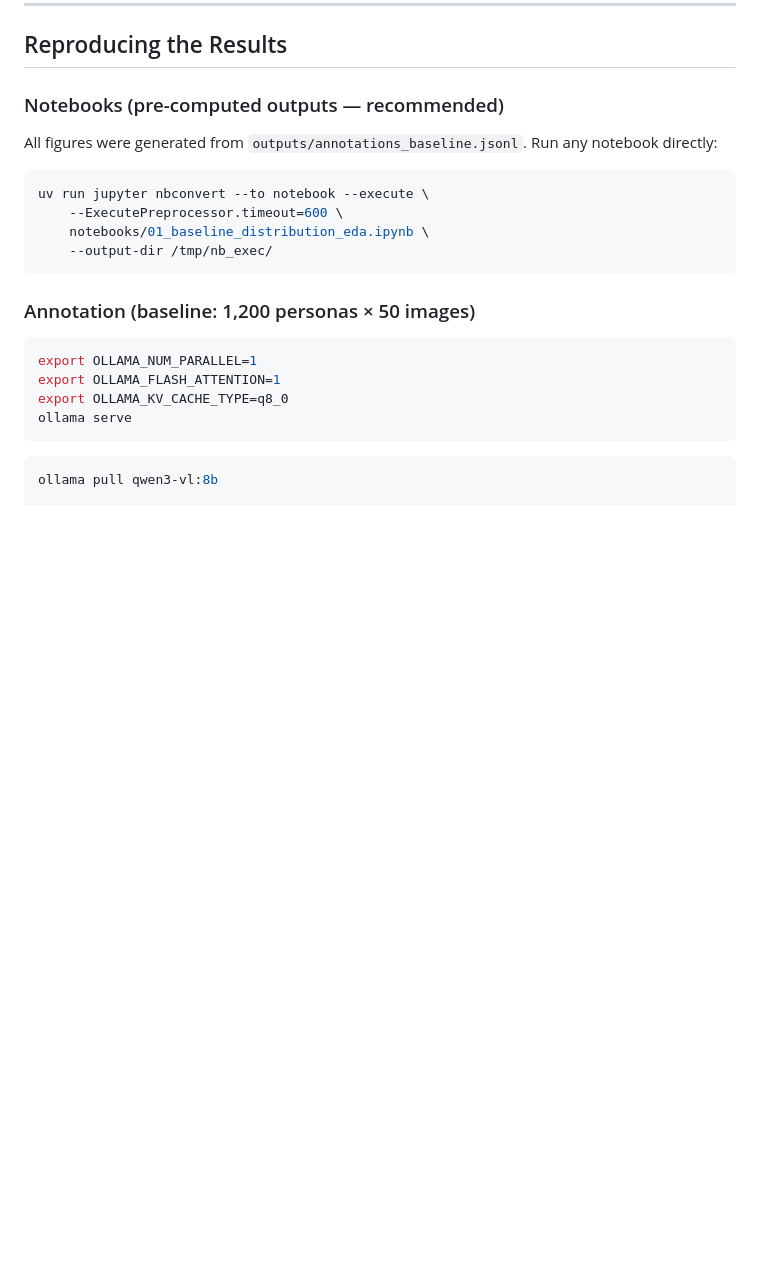
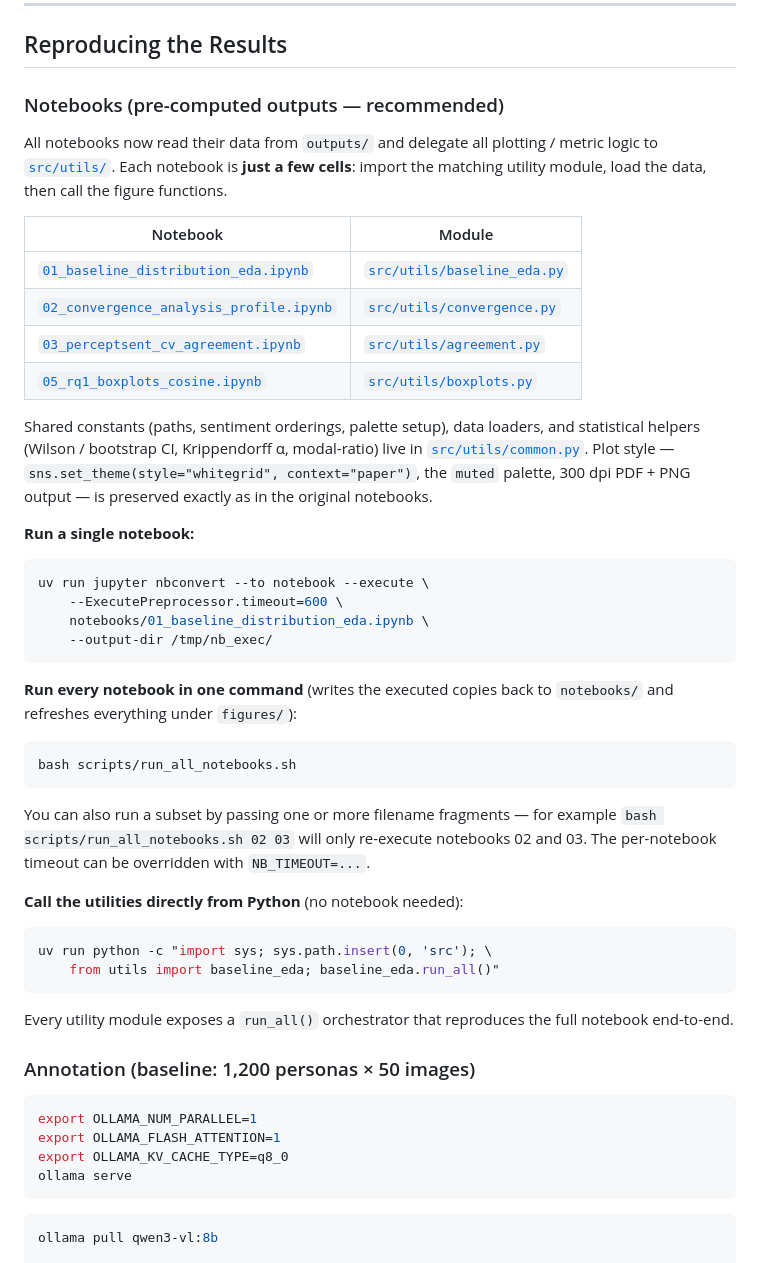
Before and after one commit to neemiasbsilva/mllm-persona-evaluation, a Markdown page: README.md, the part around the change. GitHub-like rendering; blank space fills up the shorter version.

Commit message:
feat: update research experiment to works accordingly with reviews feedback

````diff
--- a/README.md
+++ b/README.md
@@ -72,7 +72,24 @@ cp .env.example .env   # edit model names, Ollama URL, concurrency
 
 ### Notebooks (pre-computed outputs — recommended)
 
-All figures were generated from `outputs/annotations_baseline.jsonl`. Run any notebook directly:
+All notebooks now read their data from `outputs/` and delegate all plotting / metric
+logic to [`src/utils/`](src/utils/). Each notebook is **just a few cells**: import the
+matching utility module, load the data, then call the figure functions.
+
+| Notebook | Module |
+|---|---|
+| [`01_baseline_distribution_eda.ipynb`](notebooks/01_baseline_distribution_eda.ipynb) | [`src/utils/baseline_eda.py`](src/utils/baseline_eda.py) |
+| [`02_convergence_analysis_profile.ipynb`](notebooks/02_convergence_analysis_profile.ipynb) | [`src/utils/convergence.py`](src/utils/convergence.py) |
+| [`03_perceptsent_cv_agreement.ipynb`](notebooks/03_perceptsent_cv_agreement.ipynb) | [`src/utils/agreement.py`](src/utils/agreement.py) |
+| [`05_rq1_boxplots_cosine.ipynb`](notebooks/05_rq1_boxplots_cosine.ipynb) | [`src/utils/boxplots.py`](src/utils/boxplots.py) |
+
+Shared constants (paths, sentiment orderings, palette setup), data loaders, and
+statistical helpers (Wilson / bootstrap CI, Krippendorff α, modal-ratio) live in
+[`src/utils/common.py`](src/utils/common.py). Plot style — `sns.set_theme(style="whitegrid", context="paper")`,
+the `muted` palette, 300 dpi PDF + PNG output — is preserved exactly as in the
+original notebooks.
+
+**Run a single notebook:**
 
 ```bash
 uv run jupyter nbconvert --to notebook --execute \
@@ -80,6 +97,27 @@ uv run jupyter nbconvert --to notebook --execute \
     notebooks/01_baseline_distribution_eda.ipynb \
     --output-dir /tmp/nb_exec/
 ```
+
+**Run every notebook in one command** (writes the executed copies back to
+`notebooks/` and refreshes everything under `figures/`):
+
+```bash
+bash scripts/run_all_notebooks.sh
+```
+
+You can also run a subset by passing one or more filename fragments — for
+example `bash scripts/run_all_notebooks.sh 02 03` will only re-execute notebooks
+02 and 03. The per-notebook timeout can be overridden with `NB_TIMEOUT=...`.
+
+**Call the utilities directly from Python** (no notebook needed):
+
+```bash
+uv run python -c "import sys; sys.path.insert(0, 'src'); \
+    from utils import baseline_eda; baseline_eda.run_all()"
+```
+
+Every utility module exposes a `run_all()` orchestrator that reproduces the full
+notebook end-to-end.
 
 ### Annotation (baseline: 1,200 personas × 50 images)
 
````
